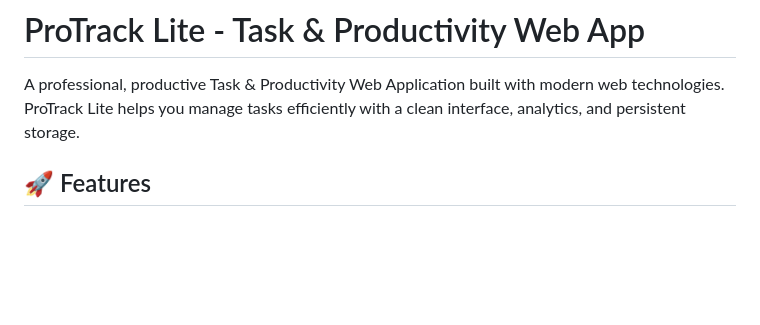
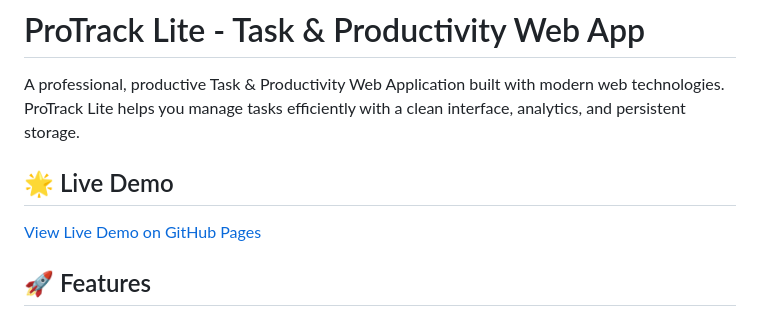
Before and after one commit to roonakyadav/pro-track-lite, a Markdown page: README.md, the part around the change. Drawn GitHub-style; blank space fills up the shorter version.

Commit message:
docs: Add live demo link to README

```diff
--- a/README.md
+++ b/README.md
@@ -1,6 +1,10 @@
 # ProTrack Lite - Task & Productivity Web App
 
 A professional, productive Task & Productivity Web Application built with modern web technologies. ProTrack Lite helps you manage tasks efficiently with a clean interface, analytics, and persistent storage.
+
+## 🌟 Live Demo
+
+[View Live Demo on GitHub Pages](https://roonakyadav.github.io/pro-track-lite/)
 
 ## 🚀 Features
 
```
